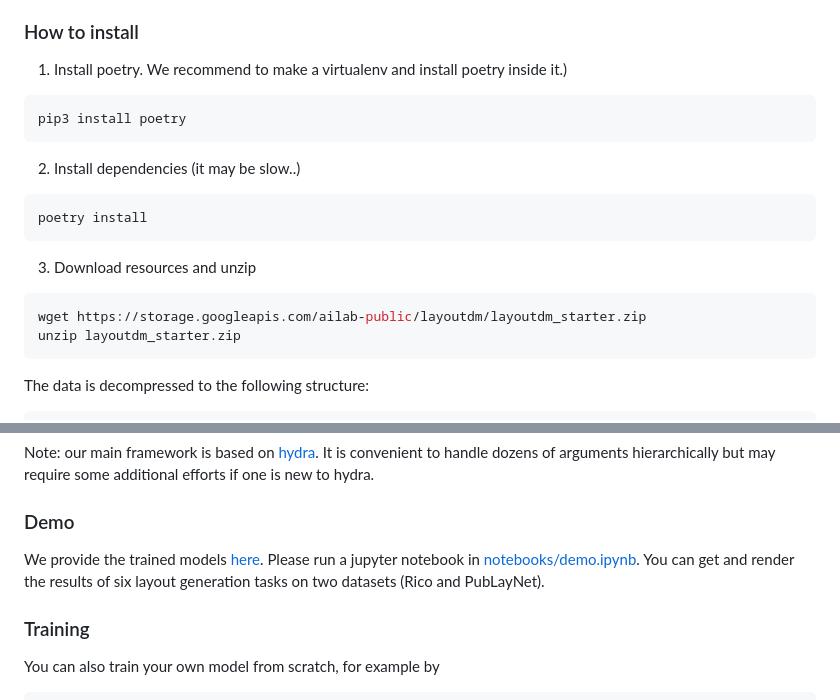
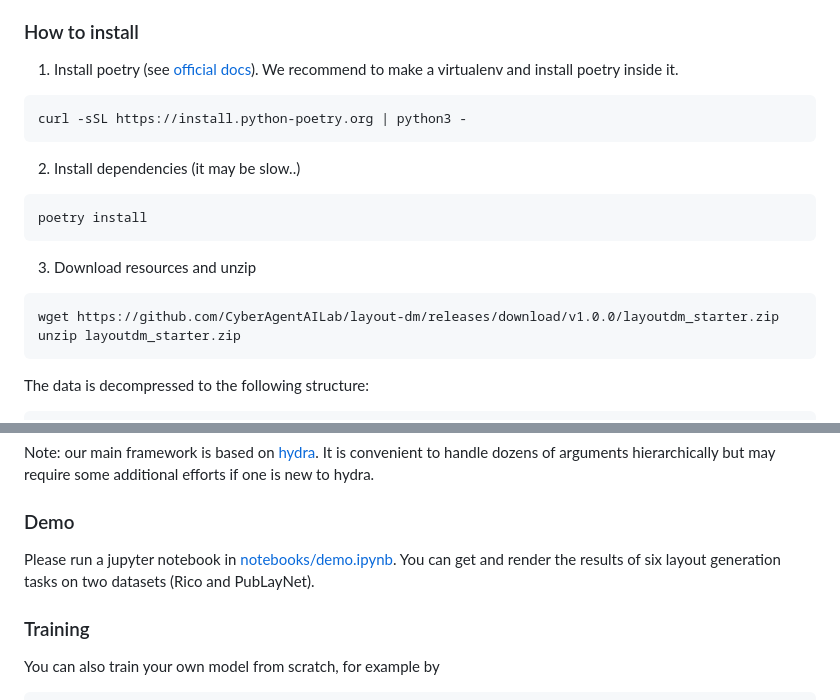
Before and after one commit to CyberAgentAILab/layout-dm, a Markdown page: README.md, 2 parts joined by grey strips. Drawn GitHub-style.

Commit message:
remove gcs dependency

````diff
--- a/README.md
+++ b/README.md
@@ -15,10 +15,10 @@ Pytorch-geometry provides independent pre-build wheel for a *combination* of PyT
 
 
 ### How to install
-1. Install poetry. We recommend to make a virtualenv and install poetry inside it.)
+1. Install poetry (see [official docs](https://python-poetry.org/docs/)). We recommend to make a virtualenv and install poetry inside it.
 
 ```bash
-pip3 install poetry
+curl -sSL https://install.python-poetry.org | python3 -
 ```
 
 2. Install dependencies (it may be slow..)
@@ -30,7 +30,7 @@ poetry install
 3. Download resources and unzip
 
 ``` bash
-wget https://storage.googleapis.com/ailab-public/layoutdm/layoutdm_starter.zip
+wget https://github.com/CyberAgentAILab/layout-dm/releases/download/v1.0.0/layoutdm_starter.zip
 unzip layoutdm_starter.zip
 ```
 
@@ -48,7 +48,7 @@ download
 Note: our main framework is based on [hydra](https://hydra.cc/). It is convenient to handle dozens of arguments hierarchically but may require some additional efforts if one is new to hydra.
 
 ### Demo
-We provide the trained models [here](download/pretrained_weights). Please run a jupyter notebook in [notebooks/demo.ipynb](notebooks/demo.ipynb). You can get and render the results of six layout generation tasks on two datasets (Rico and PubLayNet).
+Please run a jupyter notebook in [notebooks/demo.ipynb](notebooks/demo.ipynb). You can get and render the results of six layout generation tasks on two datasets (Rico and PubLayNet).
 
 ### Training
 You can also train your own model from scratch, for example by
````
